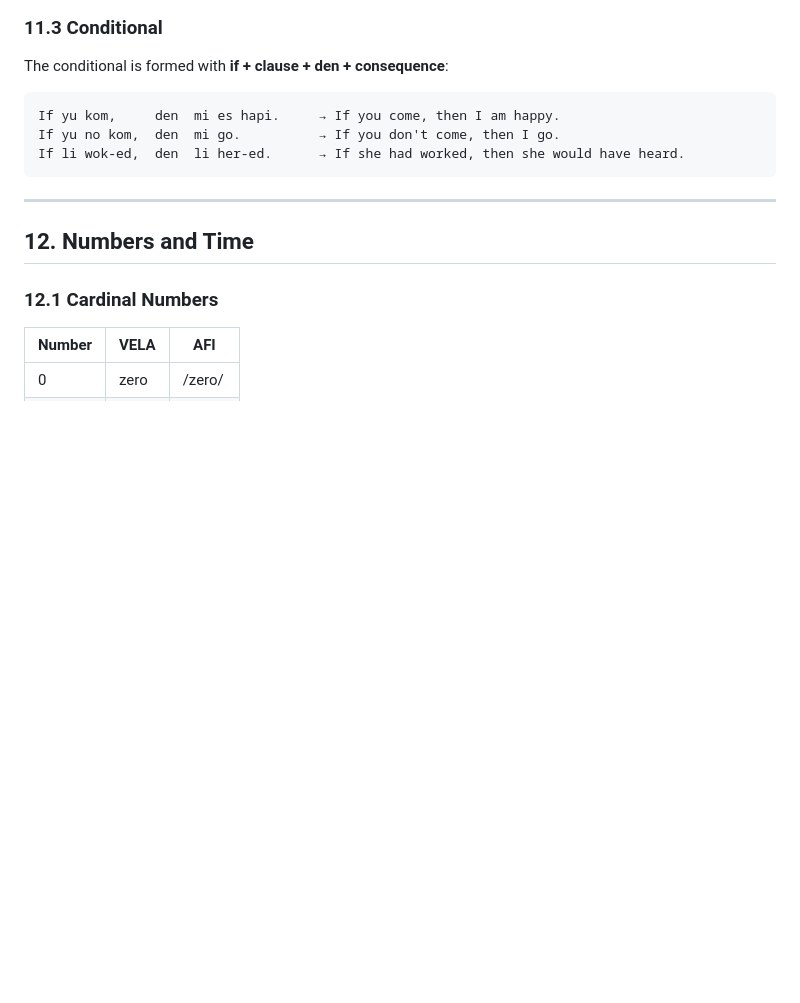
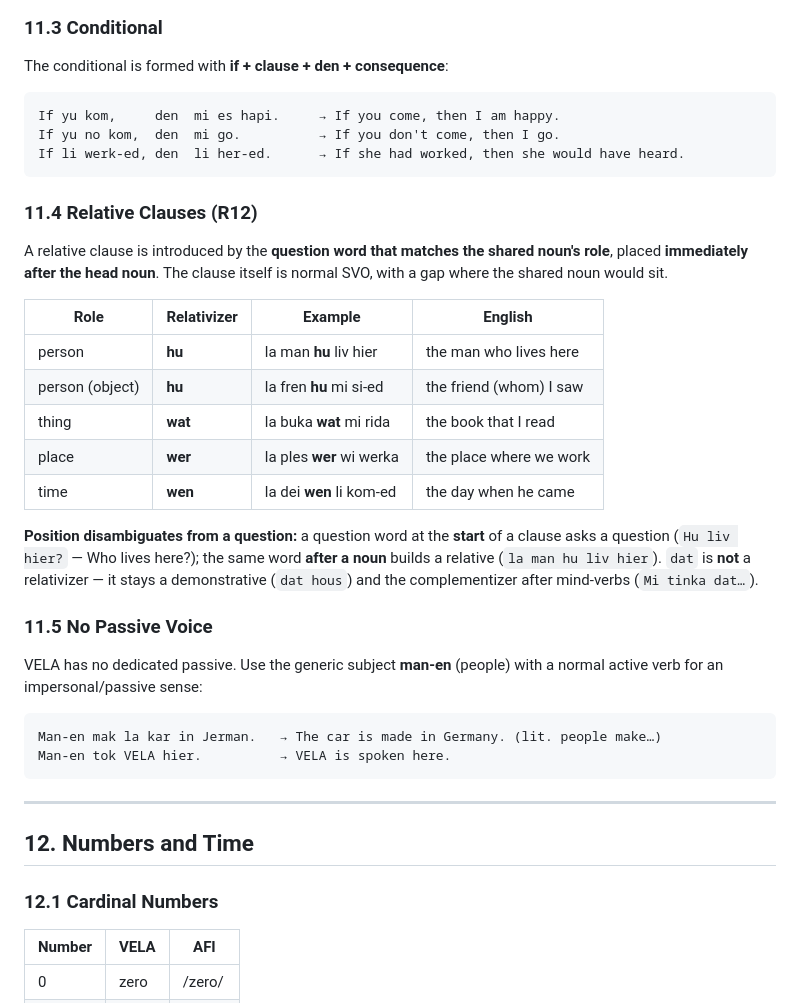
Before and after one commit to cocodrino/vela-lang, a Markdown page: docs/grammar/GRAMMAR_COMPLETE.md, the part around the change. Drawn GitHub-style; blank space fills up the shorter version.

Commit message:
feat(grammar): ratify R12 — relative clauses (hu/wat/wer) + no-passive policy

````diff
--- a/docs/grammar/GRAMMAR_COMPLETE.md
+++ b/docs/grammar/GRAMMAR_COMPLETE.md
@@ -684,7 +684,30 @@ The conditional is formed with **if + clause + den + consequence**:
 ```
 If yu kom,     den  mi es hapi.     → If you come, then I am happy.
 If yu no kom,  den  mi go.          → If you don't come, then I go.
-If li wok-ed,  den  li her-ed.      → If she had worked, then she would have heard.
+If li werk-ed, den  li her-ed.      → If she had worked, then she would have heard.
+```
+
+### 11.4 Relative Clauses (R12)
+
+A relative clause is introduced by the **question word that matches the shared noun's role**, placed **immediately after the head noun**. The clause itself is normal SVO, with a gap where the shared noun would sit.
+
+| Role | Relativizer | Example | English |
+|------|-------------|---------|---------|
+| person | **hu** | la man **hu** liv hier | the man who lives here |
+| person (object) | **hu** | la fren **hu** mi si-ed | the friend (whom) I saw |
+| thing | **wat** | la buka **wat** mi rida | the book that I read |
+| place | **wer** | la ples **wer** wi werka | the place where we work |
+| time | **wen** | la dei **wen** li kom-ed | the day when he came |
+
+**Position disambiguates from a question:** a question word at the **start** of a clause asks a question (`Hu liv hier?` — Who lives here?); the same word **after a noun** builds a relative (`la man hu liv hier`). `dat` is **not** a relativizer — it stays a demonstrative (`dat hous`) and the complementizer after mind-verbs (`Mi tinka dat…`).
+
+### 11.5 No Passive Voice
+
+VELA has no dedicated passive. Use the generic subject **man-en** (people) with a normal active verb for an impersonal/passive sense:
+
+```
+Man-en mak la kar in Jerman.   → The car is made in Germany. (lit. people make…)
+Man-en tok VELA hier.          → VELA is spoken here.
 ```
 
 ---
````
Also changed, not shown: 1 other file.
